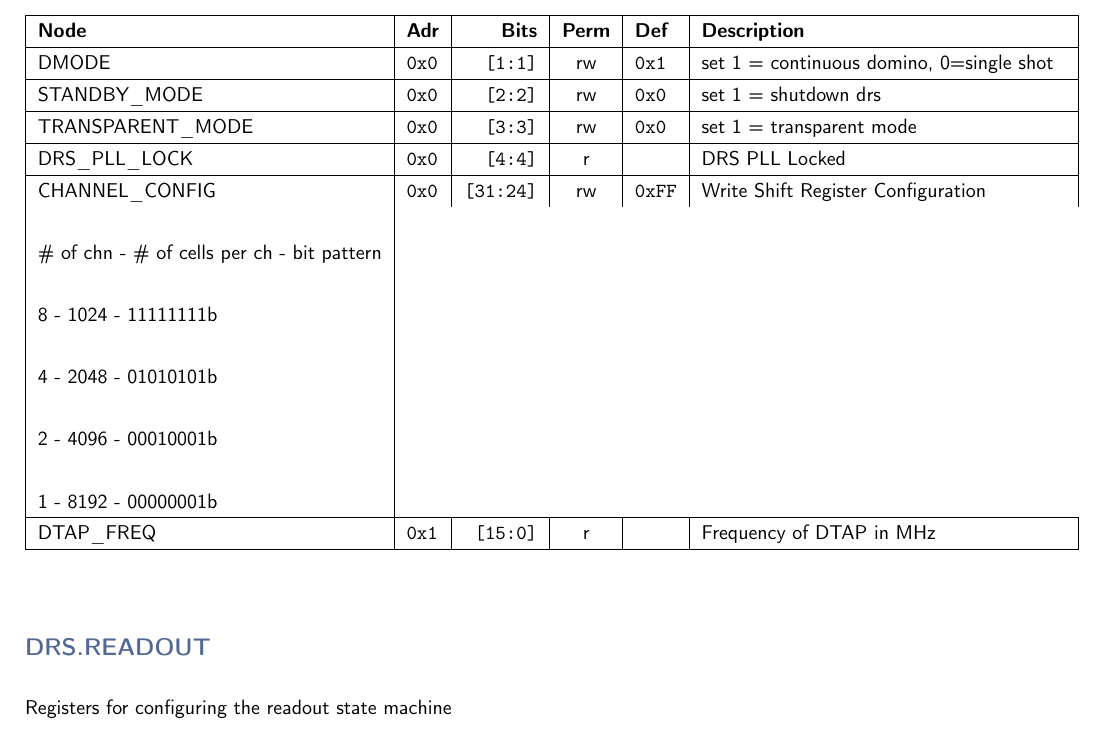
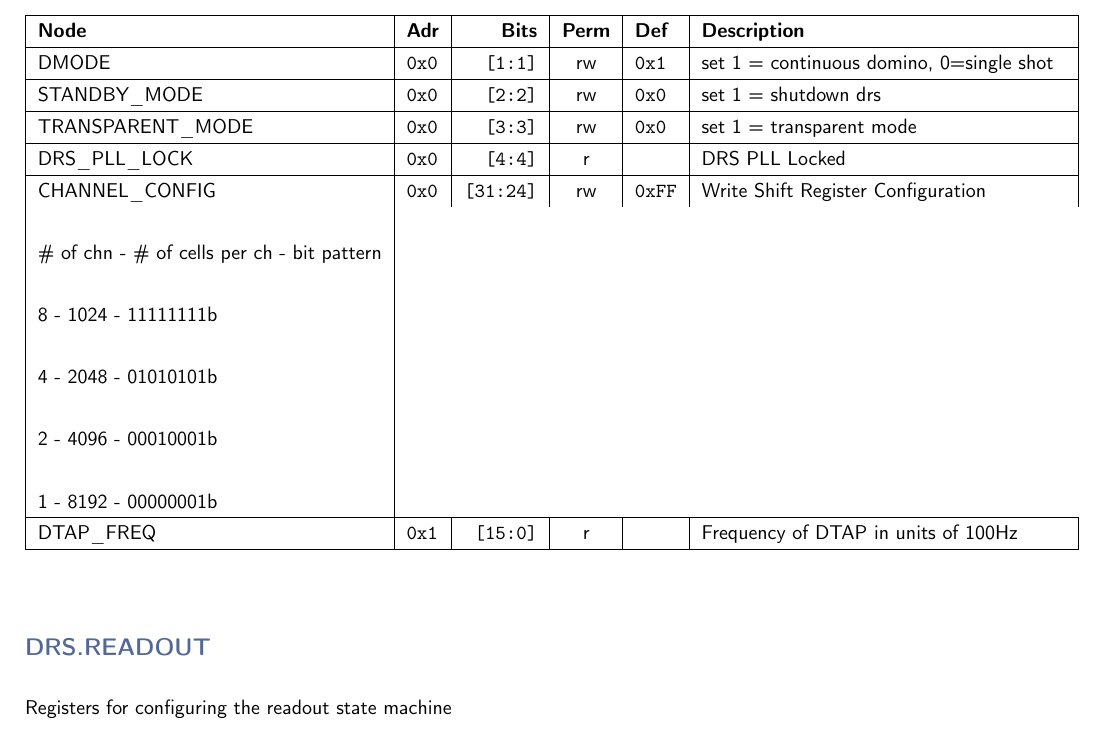
Before and after one commit to andrewpeck/gaps-tof-firmware, a LaTeX document (regmap/address_table.tex): part of page 2 of 5, cut so that both start at the same text. Compiled offline with pdfLaTeX.

Commit message:
Update dtap description

```diff
--- a/regmap/address_table.tex
+++ b/regmap/address_table.tex
@@ -56,7 +56,7 @@
     TRANSPARENT\_MODE & \texttt{0x0} & \texttt{[3:3]} & rw & \texttt{0x0} & set 1 = transparent mode \\\hline
     DRS\_PLL\_LOCK & \texttt{0x0} & \texttt{[4:4]} & r & \texttt{} & DRS PLL Locked \\\hline
     CHANNEL\_CONFIG & \texttt{0x0} & \texttt{[31:24]} & rw & \texttt{0xFF} & Write Shift Register Configuration                             \\\\ \# of chn - \# of cells per ch - bit pattern                             \\\\ 8        - 1024              - 11111111b                             \\\\ 4        - 2048              - 01010101b                             \\\\ 2        - 4096              - 00010001b                             \\\\ 1        - 8192              - 00000001b \\\hline
-    DTAP\_FREQ & \texttt{0x1} & \texttt{[15:0]} & r & \texttt{} & Frequency of DTAP in MHz \\\hline
+    DTAP\_FREQ & \texttt{0x1} & \texttt{[15:0]} & r & \texttt{} & Frequency of DTAP in units of 100Hz \\\hline
     \end{tabularx}
     \vspace{5mm}
 
```
Also changed, not shown: 1 other file.
